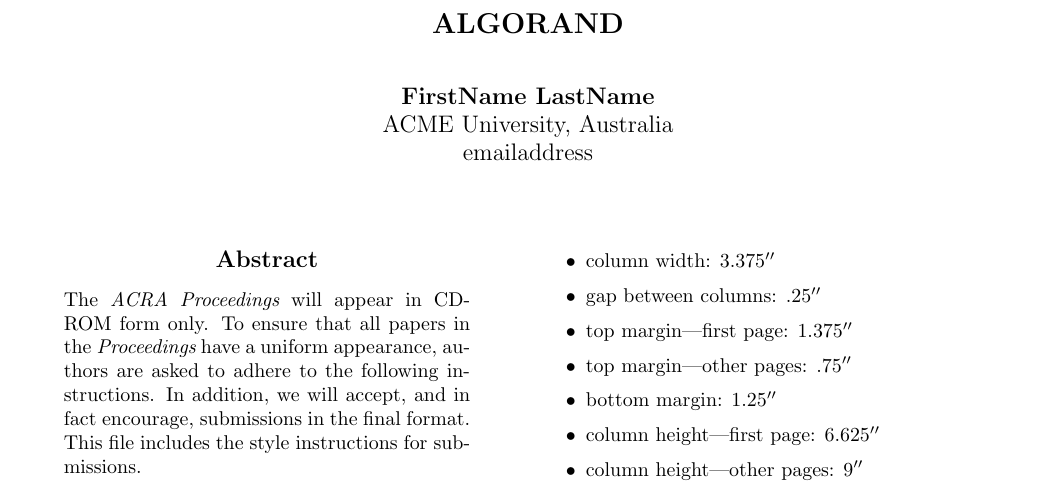
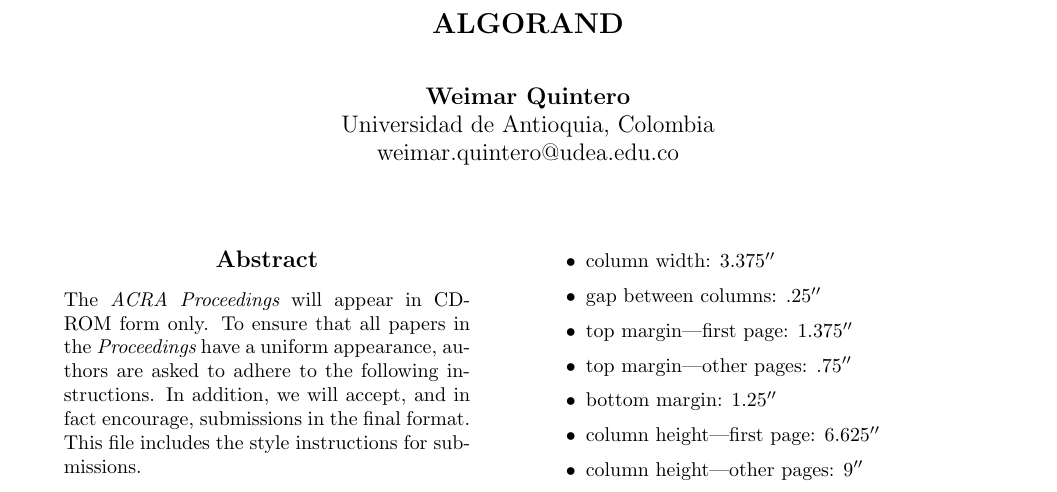
Before and after one commit to weimarquintero/Articulo-Algorand---Blockchain, a LaTeX paper (main.tex): part of page 1 of 3, cut so that both start at the same text. Compiled offline with pdfLaTeX.

Commit message:
Segundo Commit

```diff
--- a/main.tex
+++ b/main.tex
@@ -29,8 +29,8 @@
 % Put where the files are available in the appropriate places.
 
 \title{ALGORAND}
-\author{FirstName LastName \\ ACME University, Australia \\
-emailaddress}
+\author{Weimar Quintero \\ Universidad de Antioquia, Colombia \\
+weimar.quintero@udea.edu.co}
 
 \begin{document}
 
```
